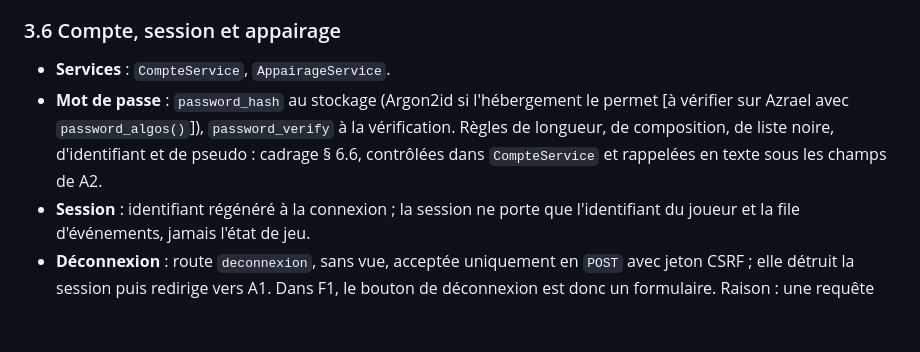
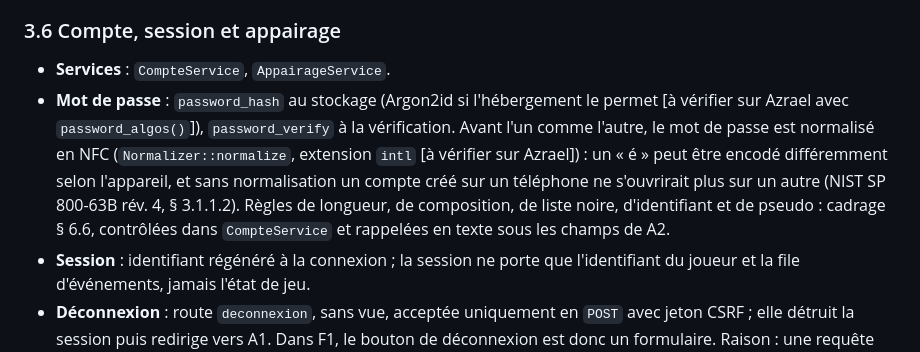
Before and after one commit to matteo-lorenzi/Quest-Love, a Markdown page: 04-technique/doc-technique.md, the part around the change. GitHub-like rendering; blank space fills up the shorter version.

```diff
--- a/04-technique/doc-technique.md
+++ b/04-technique/doc-technique.md
@@ -211,7 +211,7 @@ Le mécanisme central : il remplace la tâche planifiée absente et rejoue tout
 ### 3.6 Compte, session et appairage
 
 - **Services** : `CompteService`, `AppairageService`.
-- **Mot de passe** : `password_hash` au stockage (Argon2id si l'hébergement le permet [à vérifier sur Azrael avec `password_algos()`]), `password_verify` à la vérification. Règles de longueur, de composition, de liste noire, d'identifiant et de pseudo : cadrage § 6.6, contrôlées dans `CompteService` et rappelées en texte sous les champs de A2.
+- **Mot de passe** : `password_hash` au stockage (Argon2id si l'hébergement le permet [à vérifier sur Azrael avec `password_algos()`]), `password_verify` à la vérification. Avant l'un comme l'autre, le mot de passe est normalisé en NFC (`Normalizer::normalize`, extension `intl` [à vérifier sur Azrael]) : un « é » peut être encodé différemment selon l'appareil, et sans normalisation un compte créé sur un téléphone ne s'ouvrirait plus sur un autre (NIST SP 800-63B rév. 4, § 3.1.1.2). Règles de longueur, de composition, de liste noire, d'identifiant et de pseudo : cadrage § 6.6, contrôlées dans `CompteService` et rappelées en texte sous les champs de A2.
 - **Session** : identifiant régénéré à la connexion ; la session ne porte que l'identifiant du joueur et la file d'événements, jamais l'état de jeu.
 - **Déconnexion** : route `deconnexion`, sans vue, acceptée uniquement en `POST` avec jeton CSRF ; elle détruit la session puis redirige vers A1. Dans F1, le bouton de déconnexion est donc un formulaire. Raison : une requête `GET` ne doit rien modifier côté serveur ; sinon un préchargement de lien, un aperçu de messagerie ou une image piégée sur un autre site pourrait déconnecter le joueur à son insu. Une seule règle, sans exception : toute action passe par `POST` et CSRF.
 - **Code d'invitation** : à usage unique, 60 minutes, régénérable — la régénération écrase l'ancien code, ce qui l'invalide.
```
Also changed, not shown: 01-cadrage/cadrage-unifie.md (+6 -1 lines).
